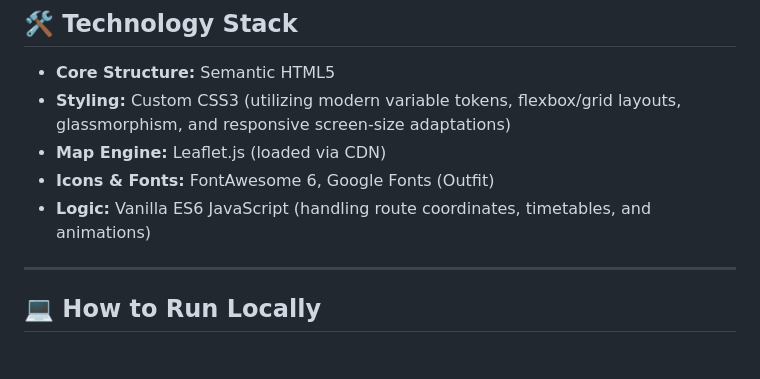
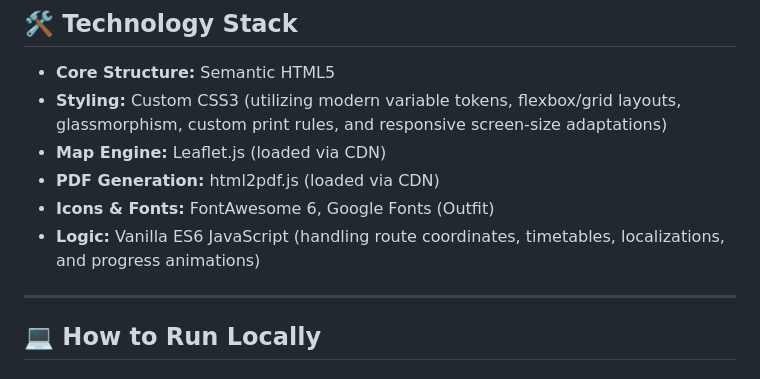
Before and after one commit to SadeepSachintha/Sri-Lankan-Transportation-Hub, a Markdown page: README.md, the part around one of its changes. Rendered like a GitHub page.

```diff
--- a/README.md
+++ b/README.md
@@ -45,10 +64,11 @@ LankaTransit is crafted with a modern, glassmorphic dark theme, leveraging rich
 ## 🛠️ Technology Stack
 
 - **Core Structure:** Semantic HTML5
-- **Styling:** Custom CSS3 (utilizing modern variable tokens, flexbox/grid layouts, glassmorphism, and responsive screen-size adaptations)
+- **Styling:** Custom CSS3 (utilizing modern variable tokens, flexbox/grid layouts, glassmorphism, custom print rules, and responsive screen-size adaptations)
 - **Map Engine:** Leaflet.js (loaded via CDN)
+- **PDF Generation:** html2pdf.js (loaded via CDN)
 - **Icons & Fonts:** FontAwesome 6, Google Fonts (Outfit)
-- **Logic:** Vanilla ES6 JavaScript (handling route coordinates, timetables, and animations)
+- **Logic:** Vanilla ES6 JavaScript (handling route coordinates, timetables, localizations, and progress animations)
 
 ---
 
```
Also changed, not shown: other parts of README.md (+26 -7 lines).
